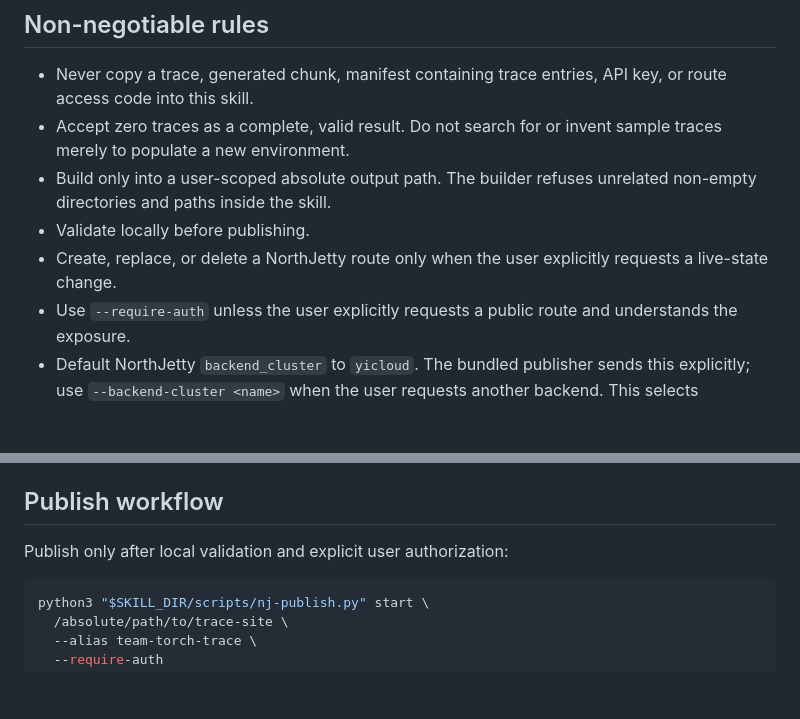
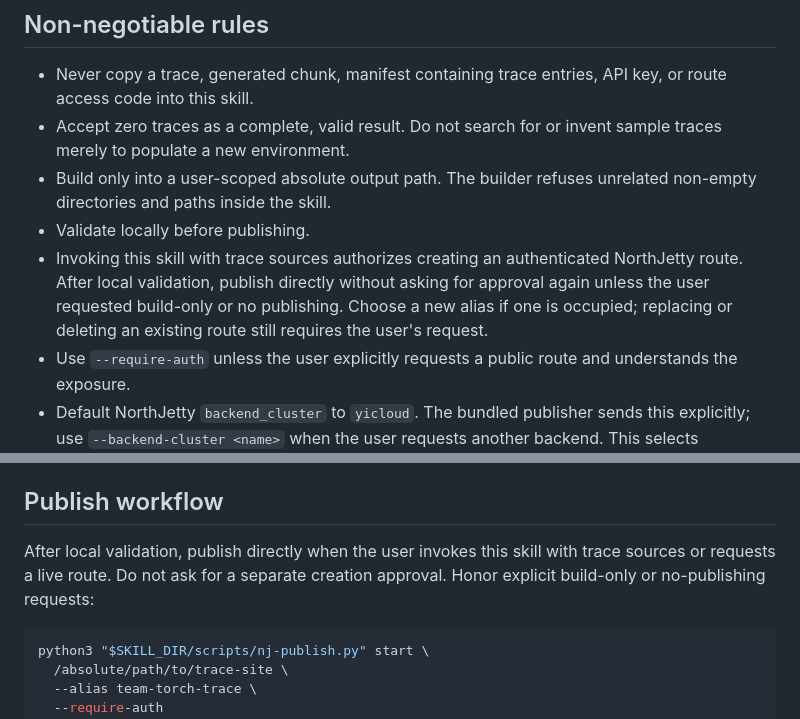
Before and after one commit to china-qijizhifeng/northjetty-publish-traces, a Markdown page: SKILL.md, 2 parts joined by grey strips. GitHub-like rendering; blank space fills up the shorter version.

````diff
--- a/SKILL.md
+++ b/SKILL.md
@@ -13,7 +13,7 @@ Create a portable static trace viewer without bundling trace data. Treat traces
 - Accept zero traces as a complete, valid result. Do not search for or invent sample traces merely to populate a new environment.
 - Build only into a user-scoped absolute output path. The builder refuses unrelated non-empty directories and paths inside the skill.
 - Validate locally before publishing.
-- Create, replace, or delete a NorthJetty route only when the user explicitly requests a live-state change.
+- Invoking this skill with trace sources authorizes creating an authenticated NorthJetty route. After local validation, publish directly without asking for approval again unless the user requested build-only or no publishing. Choose a new alias if one is occupied; replacing or deleting an existing route still requires the user's request.
 - Use `--require-auth` unless the user explicitly requests a public route and understands the exposure.
 - Default NorthJetty `backend_cluster` to `yicloud`. The bundled publisher sends this explicitly; use `--backend-cluster <name>` when the user requests another backend. This selects NorthJetty’s routing backend, not the trace host or Perfetto processor.
 - Never repeat secrets in the final response. The publisher API key and viewer access code are different credentials.
@@ -63,7 +63,7 @@ Treat `Groups: 0`, `Traces: 0`, and `Validation: OK` as success for a clean envi
 
 ## Publish workflow
 
-Publish only after local validation and explicit user authorization:
+After local validation, publish directly when the user invokes this skill with trace sources or requests a live route. Do not ask for a separate creation approval. Honor explicit build-only or no-publishing requests:
 
 ```bash
 python3 "$SKILL_DIR/scripts/nj-publish.py" start \
````
Also changed, not shown: README.md (+4 -0 lines), references/operations.md (+5 -2 lines).
